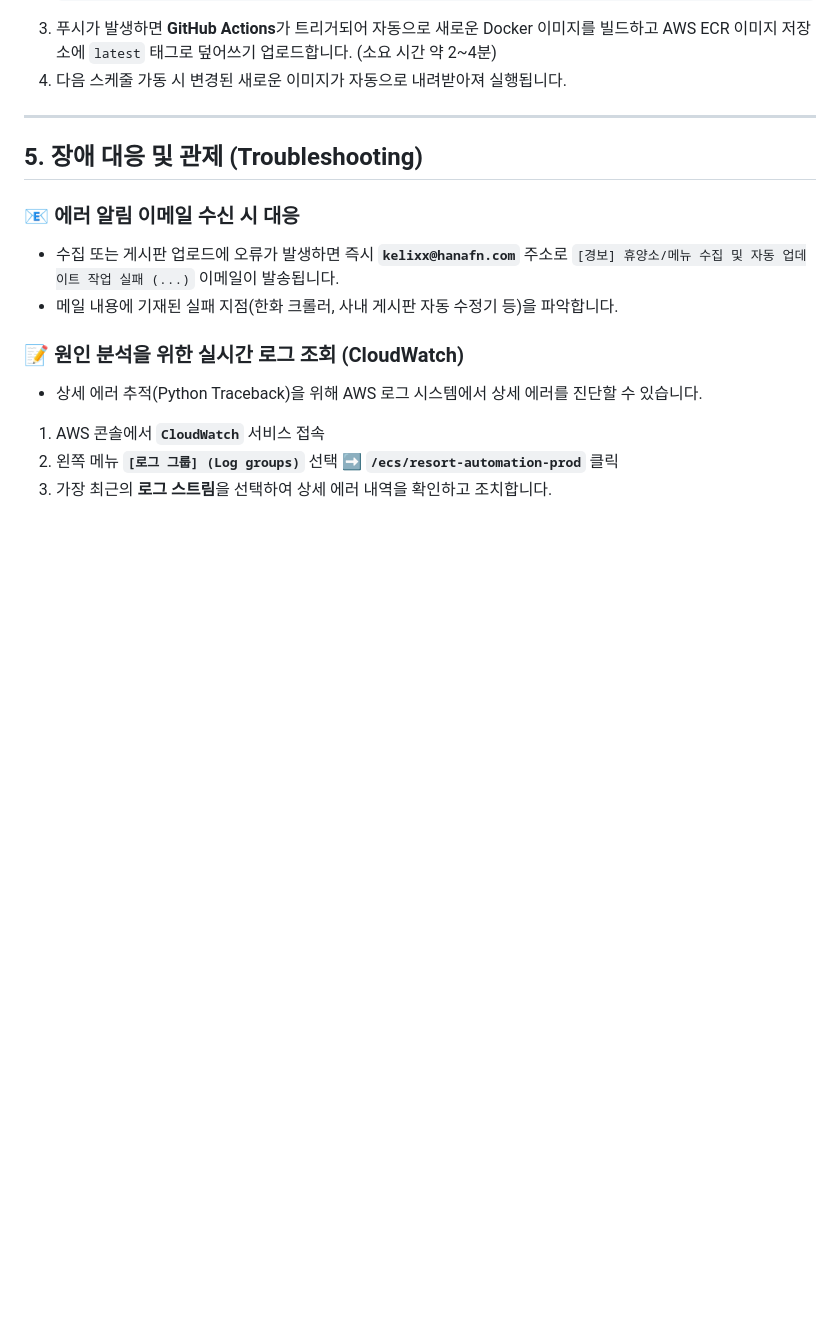
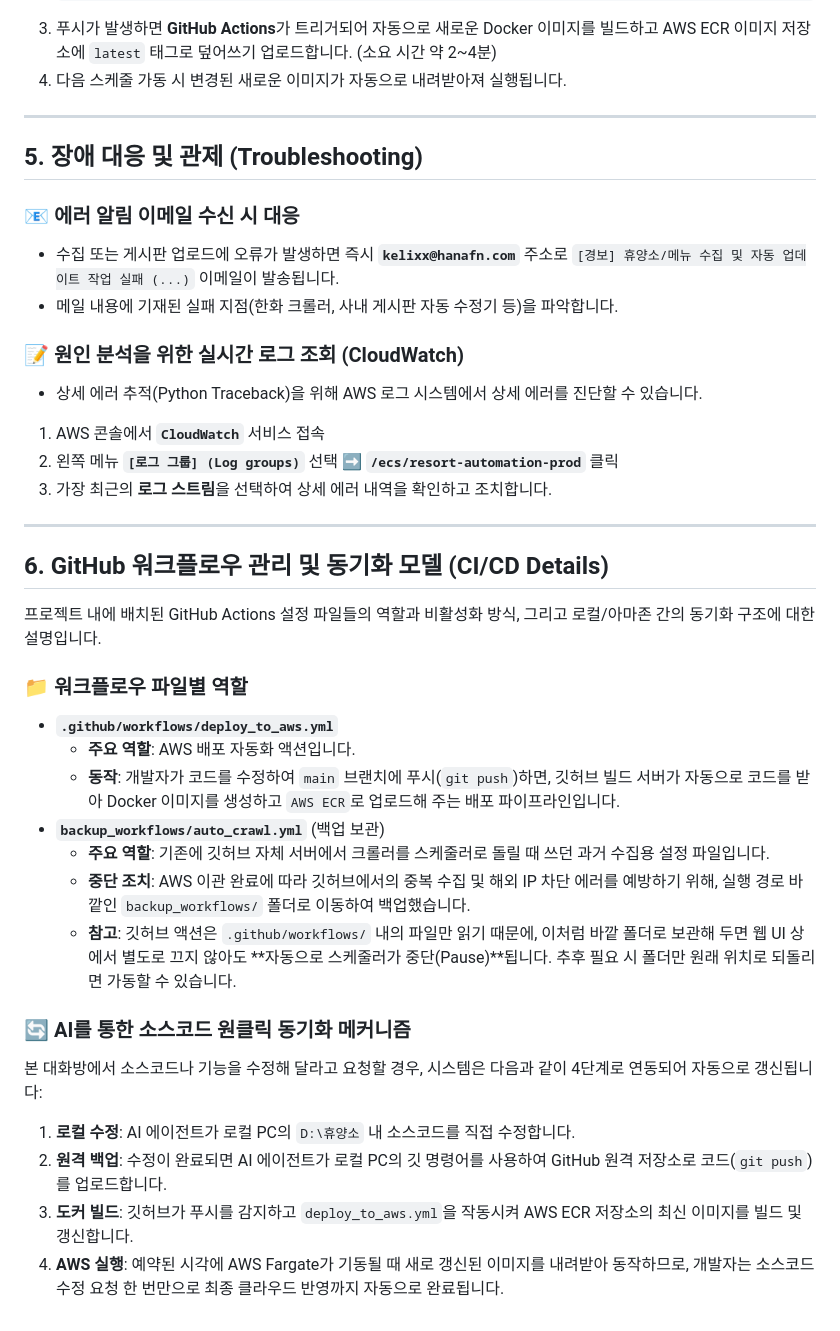
Before and after one commit to kelixx-stack/resort-availability, a Markdown page: MAINTENANCE.md, the part around the change. Rendered like a GitHub page; blank space fills up the shorter version.

Commit message:
Docs: Update MAINTENANCE.md to include GitHub workflow roles and CI/CD sync model

```diff
--- a/MAINTENANCE.md
+++ b/MAINTENANCE.md
@@ -136,3 +136,25 @@ graph TD
 1. AWS 콘솔에서 **`CloudWatch`** 서비스 접속
 2. 왼쪽 메뉴 **`[로그 그룹] (Log groups)`** 선택 ➡️ **`/ecs/resort-automation-prod`** 클릭
 3. 가장 최근의 **로그 스트림**을 선택하여 상세 에러 내역을 확인하고 조치합니다.
+
+---
+
+## 6. GitHub 워크플로우 관리 및 동기화 모델 (CI/CD Details)
+
+프로젝트 내에 배치된 GitHub Actions 설정 파일들의 역할과 비활성화 방식, 그리고 로컬/아마존 간의 동기화 구조에 대한 설명입니다.
+
+### 📁 워크플로우 파일별 역할
+* **`.github/workflows/deploy_to_aws.yml`**
+  * **주요 역할**: AWS 배포 자동화 액션입니다.
+  * **동작**: 개발자가 코드를 수정하여 `main` 브랜치에 푸시(`git push`)하면, 깃허브 빌드 서버가 자동으로 코드를 받아 Docker 이미지를 생성하고 `AWS ECR`로 업로드해 주는 배포 파이프라인입니다.
+* **`backup_workflows/auto_crawl.yml`** (백업 보관)
+  * **주요 역할**: 기존에 깃허브 자체 서버에서 크롤러를 스케줄러로 돌릴 때 쓰던 과거 수집용 설정 파일입니다.
+  * **중단 조치**: AWS 이관 완료에 따라 깃허브에서의 중복 수집 및 해외 IP 차단 에러를 예방하기 위해, 실행 경로 바깥인 `backup_workflows/` 폴더로 이동하여 백업했습니다.
+  * **참고**: 깃허브 액션은 `.github/workflows/` 내의 파일만 읽기 때문에, 이처럼 바깥 폴더로 보관해 두면 웹 UI 상에서 별도로 끄지 않아도 **자동으로 스케줄러가 중단(Pause)**됩니다. 추후 필요 시 폴더만 원래 위치로 되돌리면 가동할 수 있습니다.
+
+### 🔄 AI를 통한 소스코드 원클릭 동기화 메커니즘
+본 대화방에서 소스코드나 기능을 수정해 달라고 요청할 경우, 시스템은 다음과 같이 4단계로 연동되어 자동으로 갱신됩니다:
+1. **로컬 수정**: AI 에이전트가 로컬 PC의 `D:\휴양소` 내 소스코드를 직접 수정합니다.
+2. **원격 백업**: 수정이 완료되면 AI 에이전트가 로컬 PC의 깃 명령어를 사용하여 GitHub 원격 저장소로 코드(`git push`)를 업로드합니다.
+3. **도커 빌드**: 깃허브가 푸시를 감지하고 `deploy_to_aws.yml`을 작동시켜 AWS ECR 저장소의 최신 이미지를 빌드 및 갱신합니다.
+4. **AWS 실행**: 예약된 시각에 AWS Fargate가 기동될 때 새로 갱신된 이미지를 내려받아 동작하므로, 개발자는 소스코드 수정 요청 한 번만으로 최종 클라우드 반영까지 자동으로 완료됩니다.
```
